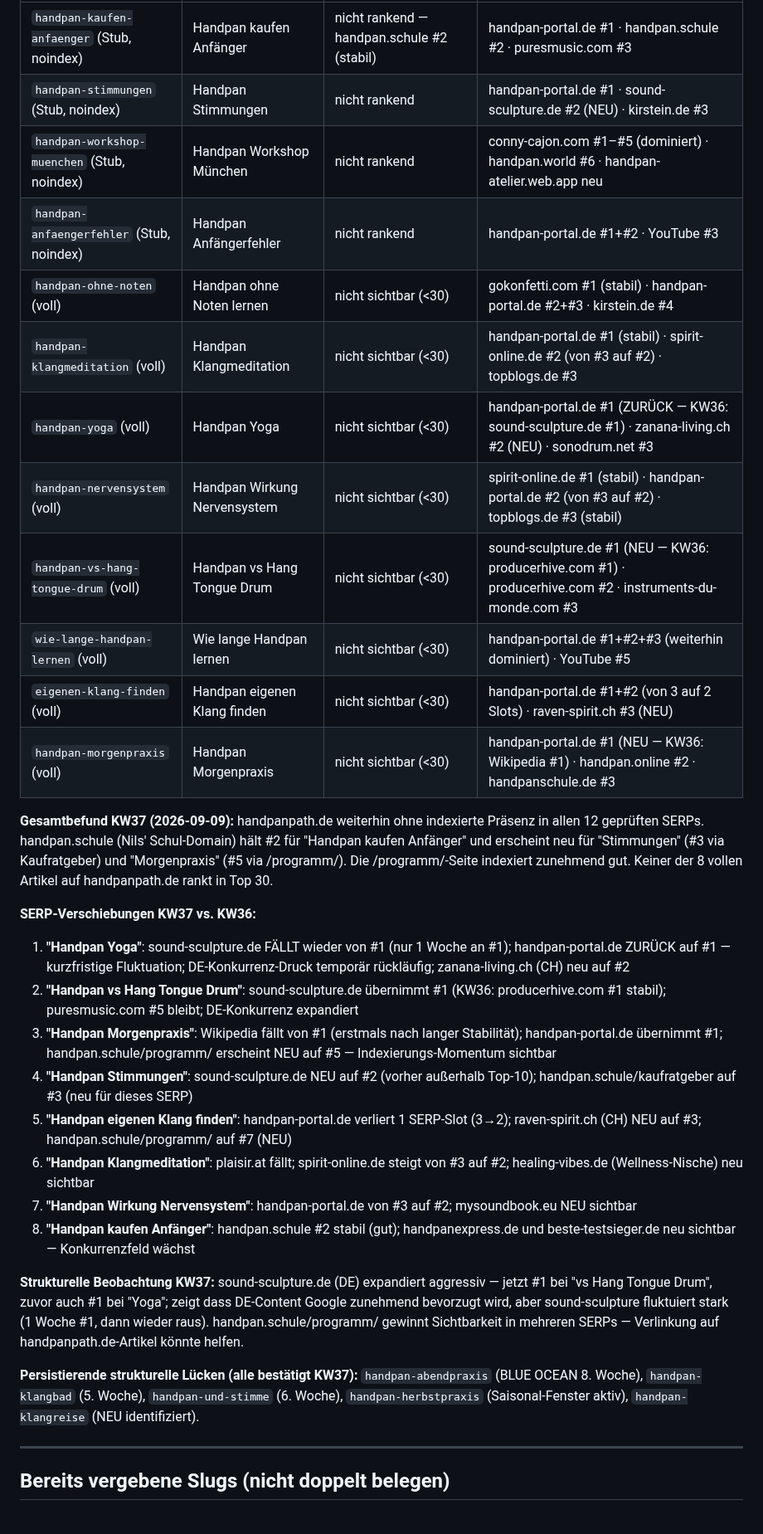
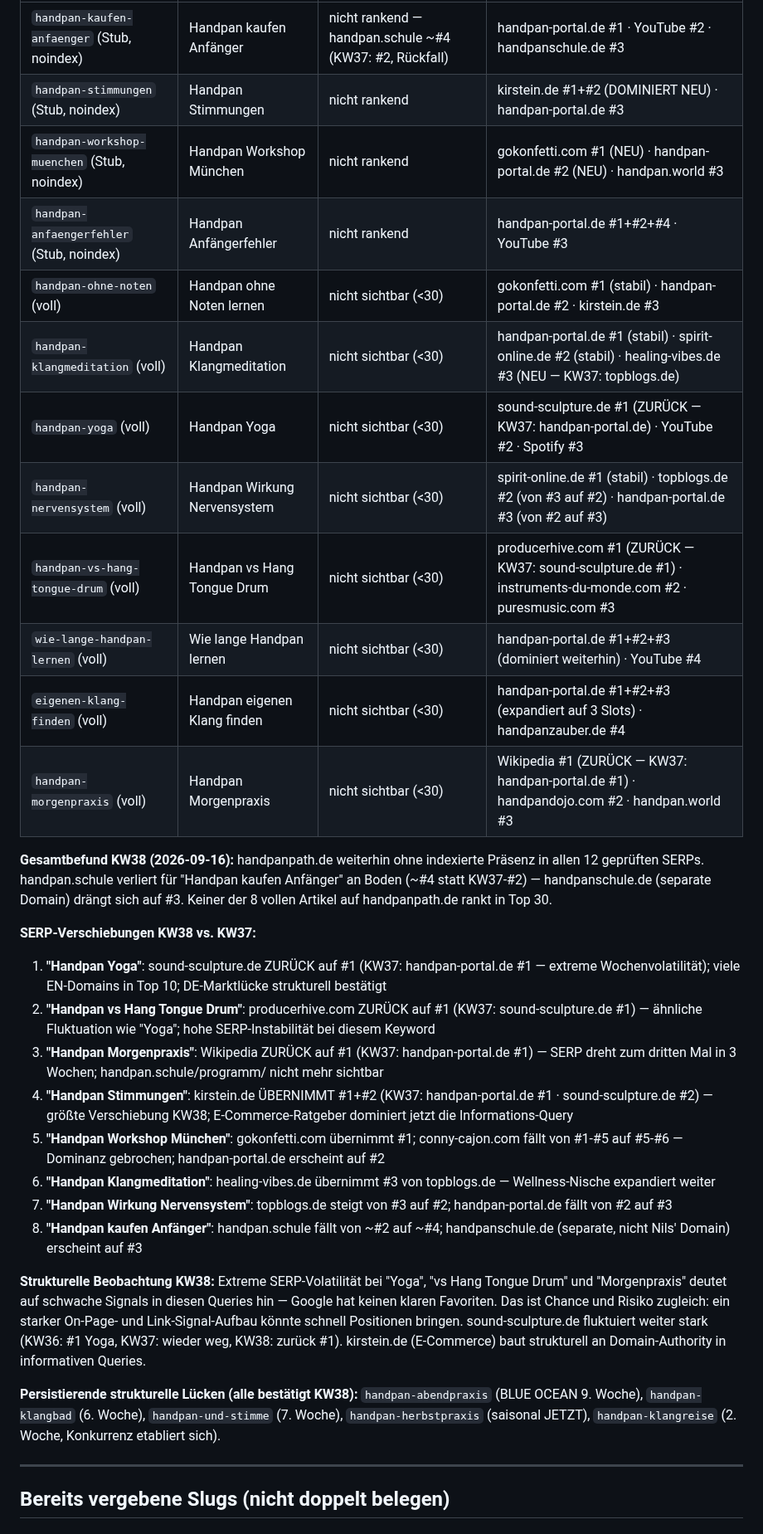
Before and after one commit to nilscasp/hand-and-mindful-retreat, a Markdown page: automation/state/gap-candidates.md, the part around one of its changes. Shown at 83% size. Drawn GitHub-style.

Commit message:
chore(automation): weekly gap scan 2026-09-16
KW38-Scan: 12 Keywords geprüft, SERP-Verschiebungen dokumentiert.
Highlights: sound-sculpture.de zurück #1 Yoga (extreme Fluktuation);
kirstein.de übernimmt Stimmungen #1+#2; conny-cajon.com fällt Workshop
München; 3 Blue-Ocean-Lücken bestätigt (Abendpraxis 9.W, Klangbad 6.W,
Stimme 7.W); Herbstpraxis-Fenster schließt sich diese Woche.

Co-Authored-By: Claude Sonnet 4.6 <noreply@anthropic.com>
Claude-Session: https://claude.ai/code/session_01KZUShFW9zgYo27hm8ZHkhD

```diff
--- a/automation/state/gap-candidates.md
+++ b/automation/state/gap-candidates.md
@@ -41,32 +41,32 @@
 |---|---|---|---|
-| `handpan-kaufen-anfaenger` (Stub, noindex) | Handpan kaufen Anfänger | nicht rankend — handpan.schule #2 (stabil) | handpan-portal.de #1 · handpan.schule #2 · puresmusic.com #3 |
-| `handpan-stimmungen` (Stub, noindex) | Handpan Stimmungen | nicht rankend | handpan-portal.de #1 · sound-sculpture.de #2 (NEU) · kirstein.de #3 |
-| `handpan-workshop-muenchen` (Stub, noindex) | Handpan Workshop München | nicht rankend | conny-cajon.com #1–#5 (dominiert) · handpan.world #6 · handpan-atelier.web.app neu |
-| `handpan-anfaengerfehler` (Stub, noindex) | Handpan Anfängerfehler | nicht rankend | handpan-portal.de #1+#2 · YouTube #3 |
-| `handpan-ohne-noten` (voll) | Handpan ohne Noten lernen | nicht sichtbar (<30) | gokonfetti.com #1 (stabil) · handpan-portal.de #2+#3 · kirstein.de #4 |
-| `handpan-klangmeditation` (voll) | Handpan Klangmeditation | nicht sichtbar (<30) | handpan-portal.de #1 (stabil) · spirit-online.de #2 (von #3 auf #2) · topblogs.de #3 |
-| `handpan-yoga` (voll) | Handpan Yoga | nicht sichtbar (<30) | handpan-portal.de #1 (ZURÜCK — KW36: sound-sculpture.de #1) · zanana-living.ch #2 (NEU) · sonodrum.net #3 |
-| `handpan-nervensystem` (voll) | Handpan Wirkung Nervensystem | nicht sichtbar (<30) | spirit-online.de #1 (stabil) · handpan-portal.de #2 (von #3 auf #2) · topblogs.de #3 (stabil) |
-| `handpan-vs-hang-tongue-drum` (voll) | Handpan vs Hang Tongue Drum | nicht sichtbar (<30) | sound-sculpture.de #1 (NEU — KW36: producerhive.com #1) · producerhive.com #2 · instruments-du-monde.com #3 |
-| `wie-lange-handpan-lernen` (voll) | Wie lange Handpan lernen | nicht sichtbar (<30) | handpan-portal.de #1+#2+#3 (weiterhin dominiert) · YouTube #5 |
-| `eigenen-klang-finden` (voll) | Handpan eigenen Klang finden | nicht sichtbar (<30) | handpan-portal.de #1+#2 (von 3 auf 2 Slots) · raven-spirit.ch #3 (NEU) |
-| `handpan-morgenpraxis` (voll) | Handpan Morgenpraxis | nicht sichtbar (<30) | handpan-portal.de #1 (NEU — KW36: Wikipedia #1) · handpan.online #2 · handpanschule.de #3 |
+| `handpan-kaufen-anfaenger` (Stub, noindex) | Handpan kaufen Anfänger | nicht rankend — handpan.schule ~#4 (KW37: #2, Rückfall) | handpan-portal.de #1 · YouTube #2 · handpanschule.de #3 |
+| `handpan-stimmungen` (Stub, noindex) | Handpan Stimmungen | nicht rankend | kirstein.de #1+#2 (DOMINIERT NEU) · handpan-portal.de #3 |
+| `handpan-workshop-muenchen` (Stub, noindex) | Handpan Workshop München | nicht rankend | gokonfetti.com #1 (NEU) · handpan-portal.de #2 (NEU) · handpan.world #3 |
+| `handpan-anfaengerfehler` (Stub, noindex) | Handpan Anfängerfehler | nicht rankend | handpan-portal.de #1+#2+#4 · YouTube #3 |
+| `handpan-ohne-noten` (voll) | Handpan ohne Noten lernen | nicht sichtbar (<30) | gokonfetti.com #1 (stabil) · handpan-portal.de #2 · kirstein.de #3 |
+| `handpan-klangmeditation` (voll) | Handpan Klangmeditation | nicht sichtbar (<30) | handpan-portal.de #1 (stabil) · spirit-online.de #2 (stabil) · healing-vibes.de #3 (NEU — KW37: topblogs.de) |
+| `handpan-yoga` (voll) | Handpan Yoga | nicht sichtbar (<30) | sound-sculpture.de #1 (ZURÜCK — KW37: handpan-portal.de) · YouTube #2 · Spotify #3 |
+| `handpan-nervensystem` (voll) | Handpan Wirkung Nervensystem | nicht sichtbar (<30) | spirit-online.de #1 (stabil) · topblogs.de #2 (von #3 auf #2) · handpan-portal.de #3 (von #2 auf #3) |
+| `handpan-vs-hang-tongue-drum` (voll) | Handpan vs Hang Tongue Drum | nicht sichtbar (<30) | producerhive.com #1 (ZURÜCK — KW37: sound-sculpture.de #1) · instruments-du-monde.com #2 · puresmusic.com #3 |
+| `wie-lange-handpan-lernen` (voll) | Wie lange Handpan lernen | nicht sichtbar (<30) | handpan-portal.de #1+#2+#3 (dominiert weiterhin) · YouTube #4 |
+| `eigenen-klang-finden` (voll) | Handpan eigenen Klang finden | nicht sichtbar (<30) | handpan-portal.de #1+#2+#3 (expandiert auf 3 Slots) · handpanzauber.de #4 |
+| `handpan-morgenpraxis` (voll) | Handpan Morgenpraxis | nicht sichtbar (<30) | Wikipedia #1 (ZURÜCK — KW37: handpan-portal.de #1) · handpandojo.com #2 · handpan.world #3 |
 
-**Gesamtbefund KW37 (2026-09-09):** handpanpath.de weiterhin ohne indexierte Präsenz in allen 12 geprüften SERPs. handpan.schule (Nils' Schul-Domain) hält #2 für "Handpan kaufen Anfänger" und erscheint neu für "Stimmungen" (#3 via Kaufratgeber) und "Morgenpraxis" (#5 via /programm/). Die /programm/-Seite indexiert zunehmend gut. Keiner der 8 vollen Artikel auf handpanpath.de rankt in Top 30.
+**Gesamtbefund KW38 (2026-09-16):** handpanpath.de weiterhin ohne indexierte Präsenz in allen 12 geprüften SERPs. handpan.schule verliert für "Handpan kaufen Anfänger" an Boden (~#4 statt KW37-#2) — handpanschule.de (separate Domain) drängt sich auf #3. Keiner der 8 vollen Artikel auf handpanpath.de rankt in Top 30.
 
-**SERP-Verschiebungen KW37 vs. KW36:**
-1. **"Handpan Yoga"**: sound-sculpture.de FÄLLT wieder von #1 (nur 1 Woche an #1); handpan-portal.de ZURÜCK auf #1 — kurzfristige Fluktuation; DE-Konkurrenz-Druck temporär rückläufig; zanana-living.ch (CH) neu auf #2
-2. **"Handpan vs Hang Tongue Drum"**: sound-sculpture.de übernimmt #1 (KW36: producerhive.com #1 stabil); puresmusic.com #5 bleibt; DE-Konkurrenz expandiert
-3. **"Handpan Morgenpraxis"**: Wikipedia fällt von #1 (erstmals nach langer Stabilität); handpan-portal.de übernimmt #1; handpan.schule/programm/ erscheint NEU auf #5 — Indexierungs-Momentum sichtbar
-4. **"Handpan Stimmungen"**: sound-sculpture.de NEU auf #2 (vorher außerhalb Top-10); handpan.schule/kaufratgeber auf #3 (neu für dieses SERP)
-5. **"Handpan eigenen Klang finden"**: handpan-portal.de verliert 1 SERP-Slot (3→2); raven-spirit.ch (CH) NEU auf #3; handpan.schule/programm/ auf #7 (NEU)
-6. **"Handpan Klangmeditation"**: plaisir.at fällt; spirit-online.de steigt von #3 auf #2; healing-vibes.de (Wellness-Nische) neu sichtbar
-7. **"Handpan Wirkung Nervensystem"**: handpan-portal.de von #3 auf #2; mysoundbook.eu NEU sichtbar
-8. **"Handpan kaufen Anfänger"**: handpan.schule #2 stabil (gut); handpanexpress.de und beste-testsieger.de neu sichtbar — Konkurrenzfeld wächst
+**SERP-Verschiebungen KW38 vs. KW37:**
+1. **"Handpan Yoga"**: sound-sculpture.de ZURÜCK auf #1 (KW37: handpan-portal.de #1 — extreme Wochenvolatilität); viele EN-Domains in Top 10; DE-Marktlücke strukturell bestätigt
+2. **"Handpan vs Hang Tongue Drum"**: producerhive.com ZURÜCK auf #1 (KW37: sound-sculpture.de #1) — ähnliche Fluktuation wie "Yoga"; hohe SERP-Instabilität bei diesem Keyword
+3. **"Handpan Morgenpraxis"**: Wikipedia ZURÜCK auf #1 (KW37: handpan-portal.de #1) — SERP dreht zum dritten Mal in 3 Wochen; handpan.schule/programm/ nicht mehr sichtbar
+4. **"Handpan Stimmungen"**: kirstein.de ÜBERNIMMT #1+#2 (KW37: handpan-portal.de #1 · sound-sculpture.de #2) — größte Verschiebung KW38; E-Commerce-Ratgeber dominiert jetzt die Informations-Query
+5. **"Handpan Workshop München"**: gokonfetti.com übernimmt #1; conny-cajon.com fällt von #1-#5 auf #5-#6 — Dominanz gebrochen; handpan-portal.de erscheint auf #2
+6. **"Handpan Klangmeditation"**: healing-vibes.de übernimmt #3 von topblogs.de — Wellness-Nische expandiert weiter
+7. **"Handpan Wirkung Nervensystem"**: topblogs.de steigt von #3 auf #2; handpan-portal.de fällt von #2 auf #3
+8. **"Handpan kaufen Anfänger"**: handpan.schule fällt von ~#2 auf ~#4; handpanschule.de (separate, nicht Nils' Domain) erscheint auf #3
 
-**Strukturelle Beobachtung KW37:** sound-sculpture.de (DE) expandiert aggressiv — jetzt #1 bei "vs Hang Tongue Drum", zuvor auch #1 bei "Yoga"; zeigt dass DE-Content Google zunehmend bevorzugt wird, aber sound-sculpture fluktuiert stark (1 Woche #1, dann wieder raus). handpan.schule/programm/ gewinnt Sichtbarkeit in mehreren SERPs — Verlinkung auf handpanpath.de-Artikel könnte helfen.
+**Strukturelle Beobachtung KW38:** Extreme SERP-Volatilität bei "Yoga", "vs Hang Tongue Drum" und "Morgenpraxis" deutet auf schwache Signals in diesen Queries hin — Google hat keinen klaren Favoriten. Das ist Chance und Risiko zugleich: ein starker On-Page- und Link-Signal-Aufbau könnte schnell Positionen bringen. sound-sculpture.de fluktuiert weiter stark (KW36: #1 Yoga, KW37: wieder weg, KW38: zurück #1). kirstein.de (E-Commerce) baut strukturell an Domain-Authority in informativen Queries.
 
-**Persistierende strukturelle Lücken (alle bestätigt KW37):** `handpan-abendpraxis` (BLUE OCEAN 8. Woche), `handpan-klangbad` (5. Woche), `handpan-und-stimme` (6. Woche), `handpan-herbstpraxis` (Saisonal-Fenster aktiv), `handpan-klangreise` (NEU identifiziert).
+**Persistierende strukturelle Lücken (alle bestätigt KW38):** `handpan-abendpraxis` (BLUE OCEAN 9. Woche), `handpan-klangbad` (6. Woche), `handpan-und-stimme` (7. Woche), `handpan-herbstpraxis` (saisonal JETZT), `handpan-klangreise` (2. Woche, Konkurrenz etabliert sich).
 
 ---
 
```
Also changed, not shown: other parts of automation/state/gap-candidates.md (+16 -16 lines).
